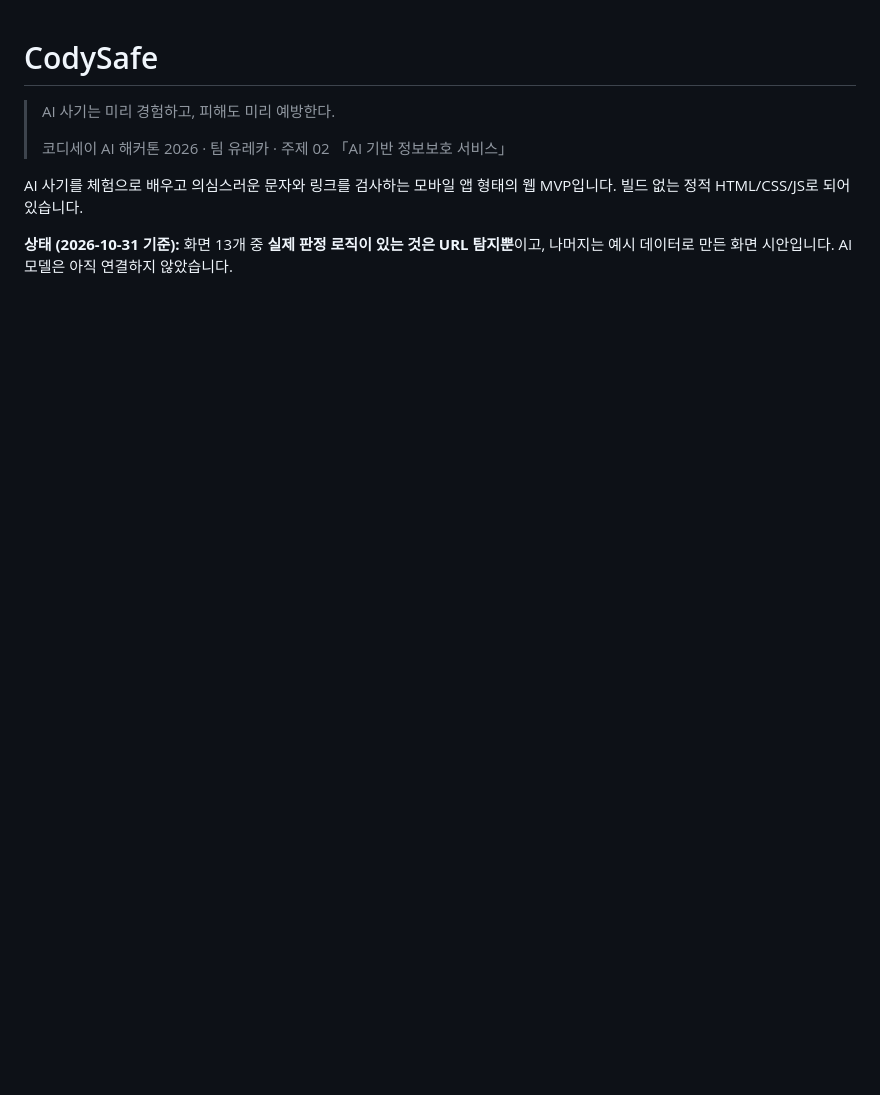
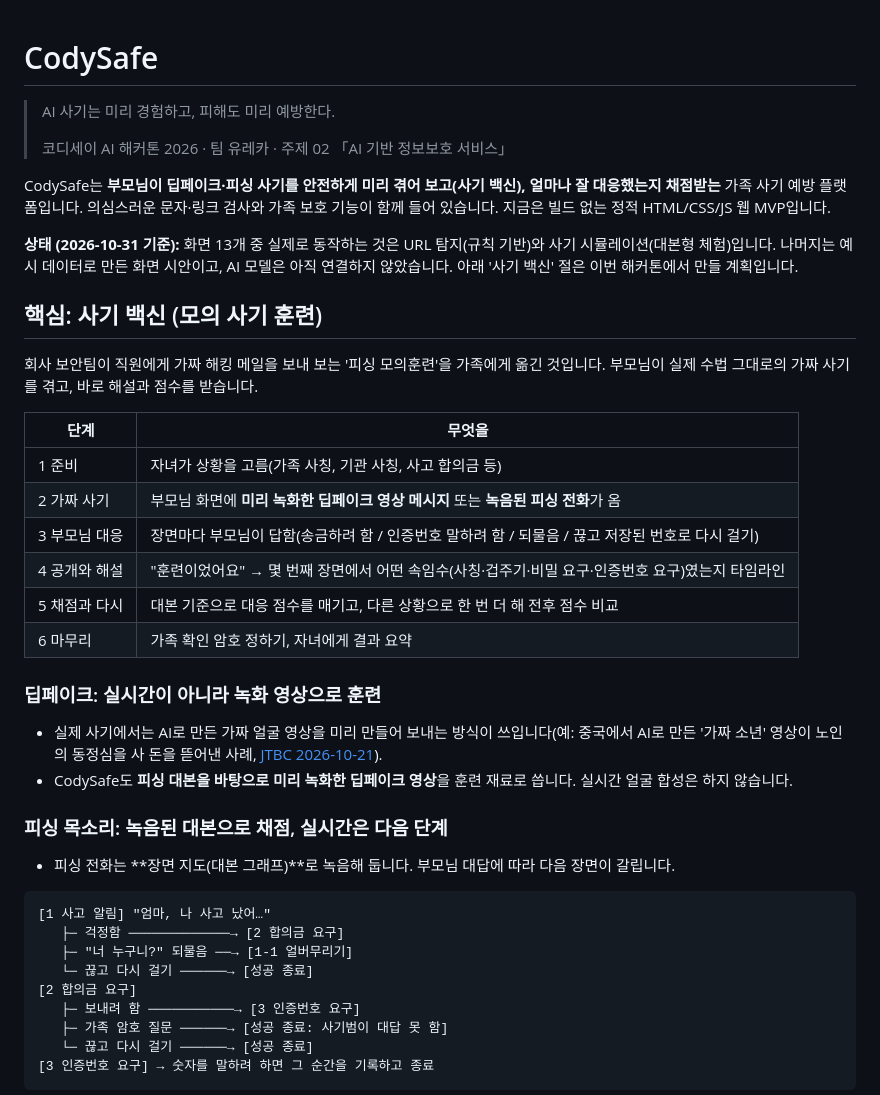
Before and after one commit to rla8127/CodySafe, a Markdown page: README.md, the part around one of its changes. GitHub-like rendering; blank space fills up the shorter version.

Commit message:
[김호연] README: 사기 백신(녹화 딥페이크·녹음 피싱 대응 채점)을 핵심으로
팀 README(13개 기능 상태표·실행·URL 탐지)를 유지하고 사기 백신 훈련 흐름을 더함. QR 판독은 확장 후보. AI 도구로 초안 작성.

````diff
--- a/README.md
+++ b/README.md
@@ -4,6 +4,39 @@
 >
 > 코디세이 AI 해커톤 2026 · 팀 유레카 · 주제 02 「AI 기반 정보보호 서비스」
 
-AI 사기를 체험으로 배우고 의심스러운 문자와 링크를 검사하는 모바일 앱 형태의 웹 MVP입니다. 빌드 없는 정적 HTML/CSS/JS로 되어 있습니다.
+CodySafe는 **부모님이 딥페이크·피싱 사기를 안전하게 미리 겪어 보고(사기 백신), 얼마나 잘 대응했는지 채점받는** 가족 사기 예방 플랫폼입니다. 의심스러운 문자·링크 검사와 가족 보호 기능이 함께 들어 있습니다. 지금은 빌드 없는 정적 HTML/CSS/JS 웹 MVP입니다.
 
-**상태 (2026-10-31 기준):** 화면 13개 중 **실제 판정 로직이 있는 것은 URL 탐지뿐**이고, 나머지는 예시 데이터로 만든 화면 시안입니다. AI 모델은 아직 연결하지 않았습니다.
+**상태 (2026-10-31 기준):** 화면 13개 중 실제로 동작하는 것은 URL 탐지(규칙 기반)와 사기 시뮬레이션(대본형 체험)입니다. 나머지는 예시 데이터로 만든 화면 시안이고, AI 모델은 아직 연결하지 않았습니다. 아래 '사기 백신' 절은 이번 해커톤에서 만들 계획입니다.
+
+## 핵심: 사기 백신 (모의 사기 훈련)
+
+회사 보안팀이 직원에게 가짜 해킹 메일을 보내 보는 '피싱 모의훈련'을 가족에게 옮긴 것입니다. 부모님이 실제 수법 그대로의 가짜 사기를 겪고, 바로 해설과 점수를 받습니다.
+
+| 단계 | 무엇을 |
+|---|---|
+| 1 준비 | 자녀가 상황을 고름(가족 사칭, 기관 사칭, 사고 합의금 등) |
+| 2 가짜 사기 | 부모님 화면에 **미리 녹화한 딥페이크 영상 메시지** 또는 **녹음된 피싱 전화**가 옴 |
+| 3 부모님 대응 | 장면마다 부모님이 답함(송금하려 함 / 인증번호 말하려 함 / 되물음 / 끊고 저장된 번호로 다시 걸기) |
+| 4 공개와 해설 | "훈련이었어요" → 몇 번째 장면에서 어떤 속임수(사칭·겁주기·비밀 요구·인증번호 요구)였는지 타임라인 |
+| 5 채점과 다시 | 대본 기준으로 대응 점수를 매기고, 다른 상황으로 한 번 더 해 전후 점수 비교 |
+| 6 마무리 | 가족 확인 암호 정하기, 자녀에게 결과 요약 |
+
+### 딥페이크: 실시간이 아니라 녹화 영상으로 훈련
+- 실제 사기에서는 AI로 만든 가짜 얼굴 영상을 미리 만들어 보내는 방식이 쓰입니다(예: 중국에서 AI로 만든 '가짜 소년' 영상이 노인의 동정심을 사 돈을 뜯어낸 사례, [JTBC 2026-10-21](https://youtu.be/DBSd4jk4200)).
+- CodySafe도 **피싱 대본을 바탕으로 미리 녹화한 딥페이크 영상**을 훈련 재료로 씁니다. 실시간 얼굴 합성은 하지 않습니다.
+
+### 피싱 목소리: 녹음된 대본으로 채점, 실시간은 다음 단계
+- 피싱 전화는 **장면 지도(대본 그래프)**로 녹음해 둡니다. 부모님 대답에 따라 다음 장면이 갈립니다.
+
+```
+[1 사고 알림] "엄마, 나 사고 났어…"
+   ├─ 걱정함 ─────────────→ [2 합의금 요구]
+   ├─ "너 누구니?" 되물음 ──→ [1-1 얼버무리기]
+   └─ 끊고 다시 걸기 ──────→ [성공 종료]
+[2 합의금 요구]
+   ├─ 보내려 함 ───────────→ [3 인증번호 요구]
+   ├─ 가족 암호 질문 ──────→ [성공 종료: 사기범이 대답 못 함]
+   └─ 끊고 다시 걸기 ──────→ [성공 종료]
+[3 인증번호 요구] → 숫자를 말하려 하면 그 순간을 기록하고 종료
+```
+
````
Also changed, not shown: other parts of README.md (+38 -30 lines).
